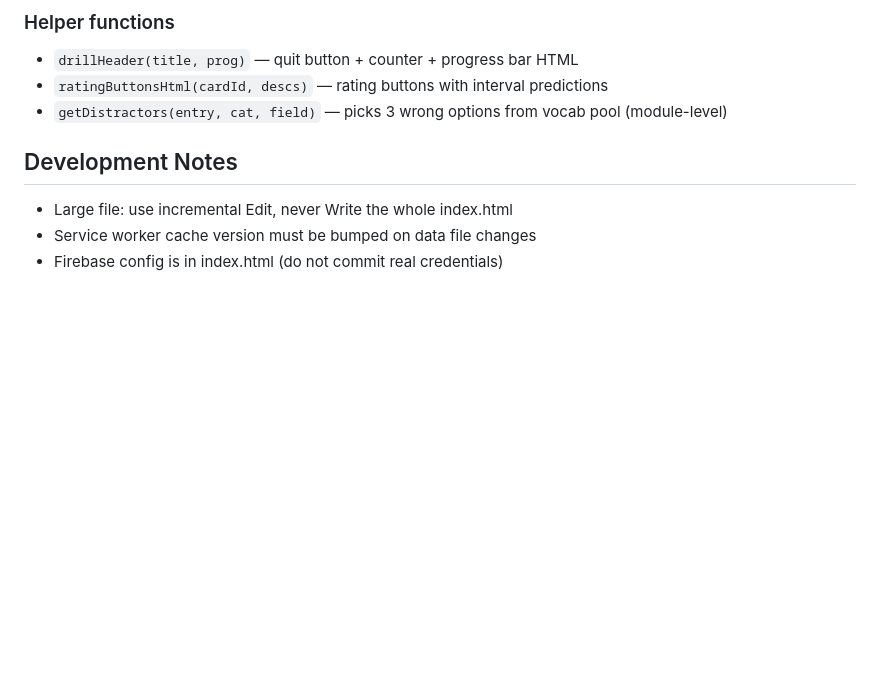
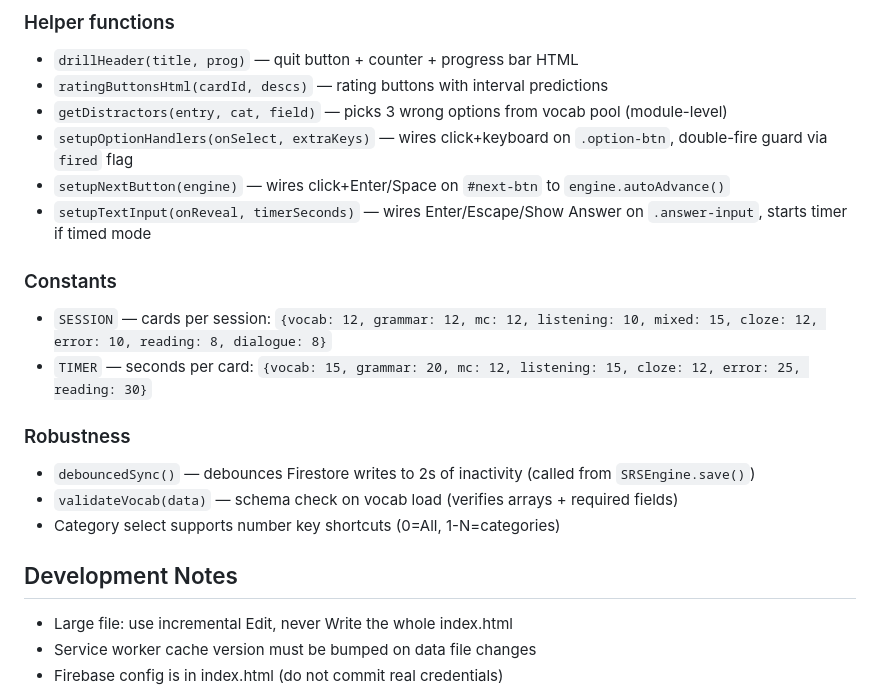
Before and after one commit to wonhorhee1-commits/korean-beginner, a Markdown page: CLAUDE.md, the part around the change. GitHub-like rendering; blank space fills up the shorter version.

Commit message:
Update CLAUDE.md with helper functions, constants, robustness docs
Co-Authored-By: Claude Opus 4.6 <noreply@anthropic.com>

```diff
--- a/CLAUDE.md
+++ b/CLAUDE.md
@@ -82,6 +82,18 @@ All drills use a shared `DrillEngine()` that owns the lifecycle: session iterati
 - `drillHeader(title, prog)` — quit button + counter + progress bar HTML
 - `ratingButtonsHtml(cardId, descs)` — rating buttons with interval predictions
 - `getDistractors(entry, cat, field)` — picks 3 wrong options from vocab pool (module-level)
+- `setupOptionHandlers(onSelect, extraKeys)` — wires click+keyboard on `.option-btn`, double-fire guard via `fired` flag
+- `setupNextButton(engine)` — wires click+Enter/Space on `#next-btn` to `engine.autoAdvance()`
+- `setupTextInput(onReveal, timerSeconds)` — wires Enter/Escape/Show Answer on `.answer-input`, starts timer if timed mode
+
+### Constants
+- `SESSION` — cards per session: `{vocab: 12, grammar: 12, mc: 12, listening: 10, mixed: 15, cloze: 12, error: 10, reading: 8, dialogue: 8}`
+- `TIMER` — seconds per card: `{vocab: 15, grammar: 20, mc: 12, listening: 15, cloze: 12, error: 25, reading: 30}`
+
+### Robustness
+- `debouncedSync()` — debounces Firestore writes to 2s of inactivity (called from `SRSEngine.save()`)
+- `validateVocab(data)` — schema check on vocab load (verifies arrays + required fields)
+- Category select supports number key shortcuts (0=All, 1-N=categories)
 
 ## Development Notes
 - Large file: use incremental Edit, never Write the whole index.html
```
